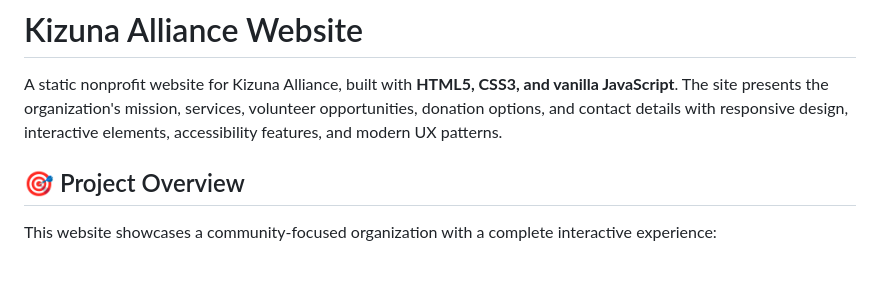
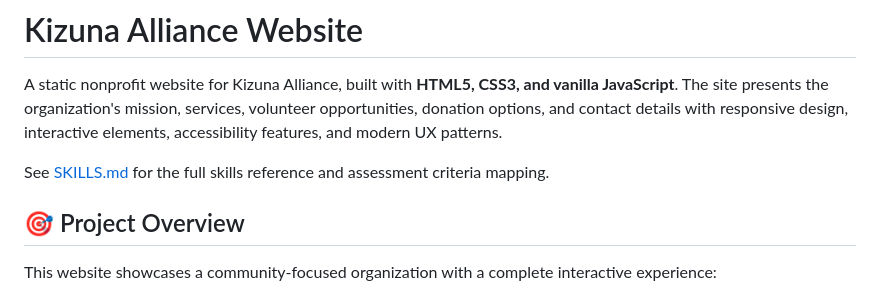
Before and after one commit to ButshaZweni/POE, a Markdown page: README.md, the part around the change. Rendered like a GitHub page; blank space fills up the shorter version.

Commit message:
Reference SKILLS.md from README

```diff
--- a/README.md
+++ b/README.md
@@ -1,6 +1,8 @@
 # Kizuna Alliance Website
 
 A static nonprofit website for Kizuna Alliance, built with **HTML5, CSS3, and vanilla JavaScript**. The site presents the organization's mission, services, volunteer opportunities, donation options, and contact details with responsive design, interactive elements, accessibility features, and modern UX patterns.
+
+See [SKILLS.md](SKILLS.md) for the full skills reference and assessment criteria mapping.
 
 ## 🎯 Project Overview
 
```
